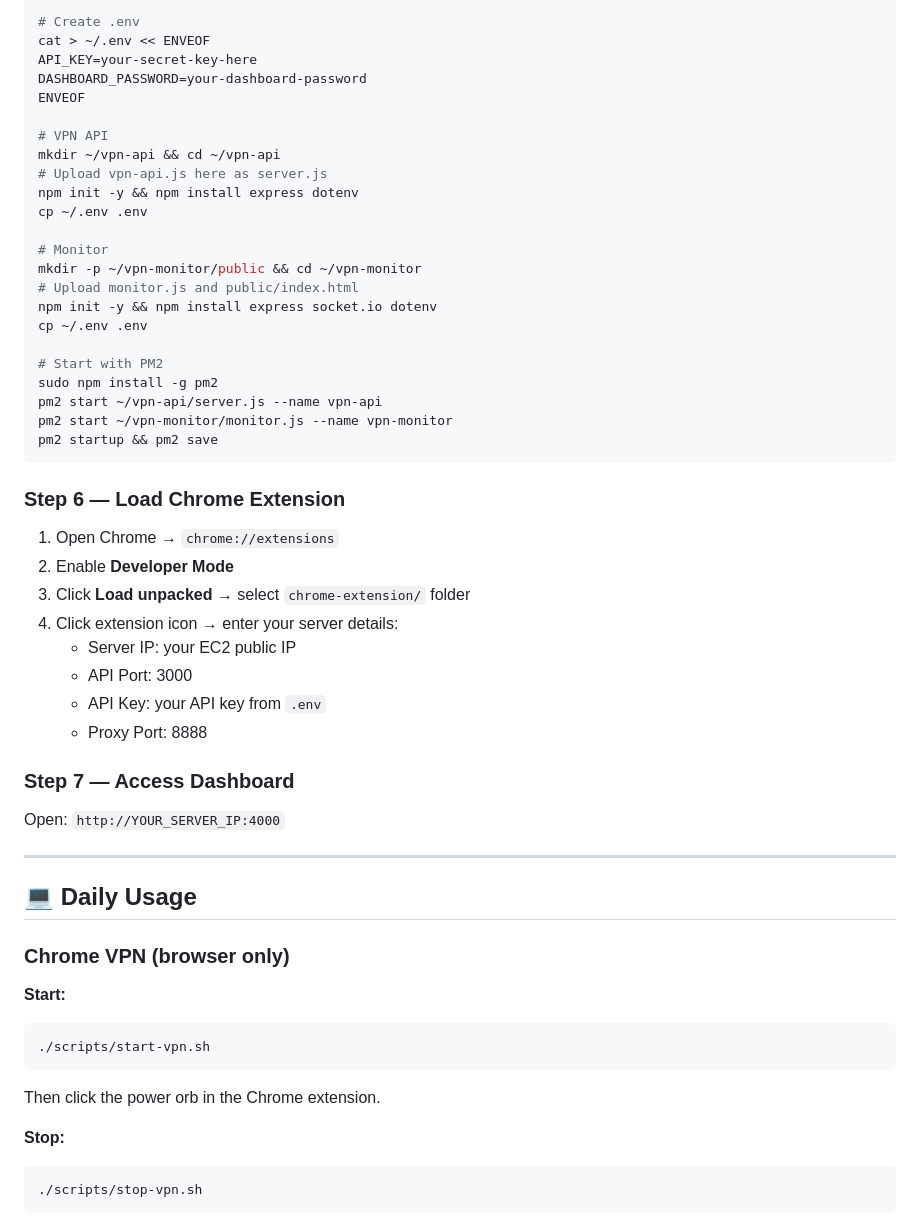
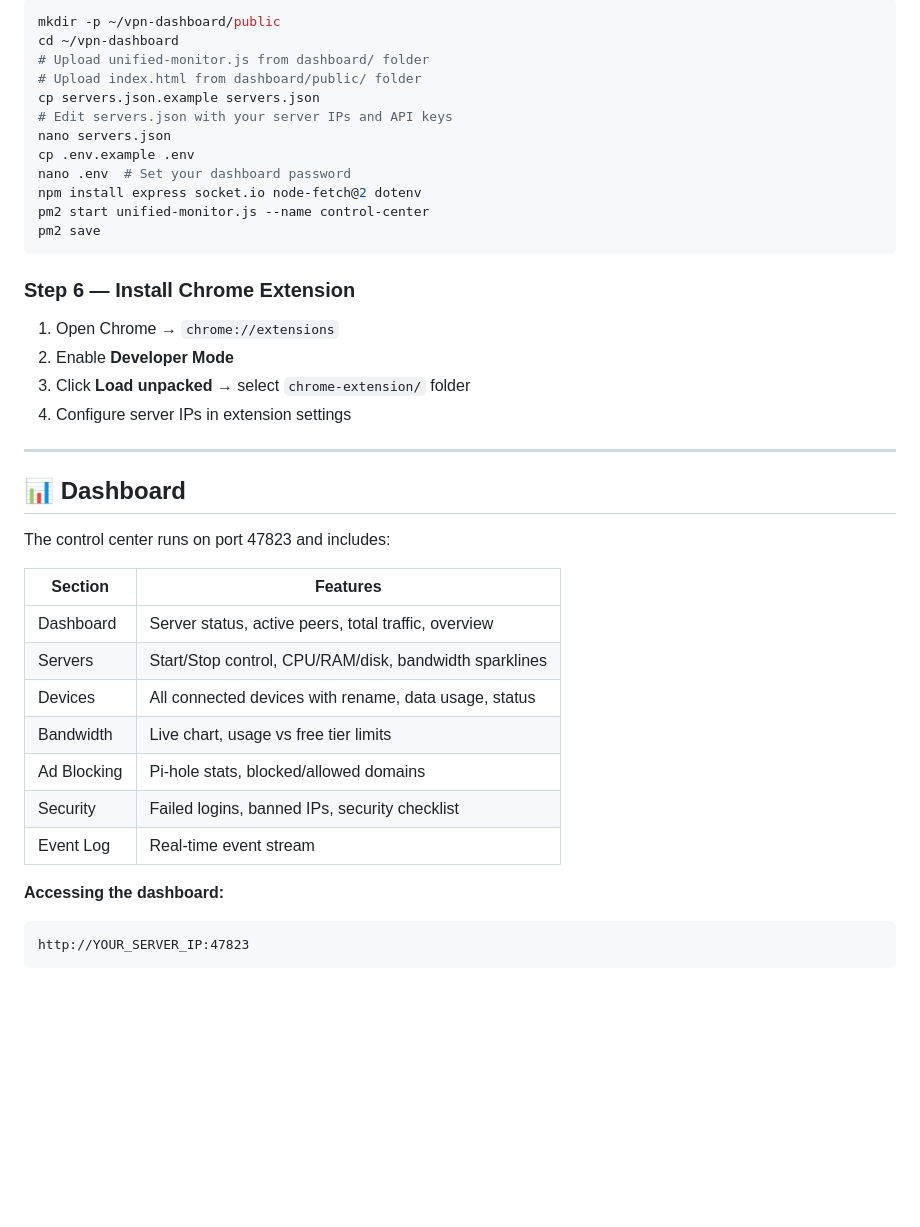
Before and after one commit to dignesh1207/selfhosted-vpn, a Markdown page: README.md, the part around one of its changes. Drawn GitHub-style; blank space fills up the shorter version.

````diff
--- a/README.md
+++ b/README.md
@@ -139,59 +90,44 @@ sudo systemctl enable danted
 
 ```bash
-# Create .env
-cat > ~/.env << ENVEOF
-API_KEY=your-secret-key-here
-DASHBOARD_PASSWORD=your-dashboard-password
-ENVEOF
-
-# VPN API
-mkdir ~/vpn-api && cd ~/vpn-api
-# Upload vpn-api.js here as server.js
-npm init -y && npm install express dotenv
-cp ~/.env .env
-
-# Monitor
-mkdir -p ~/vpn-monitor/public && cd ~/vpn-monitor
-# Upload monitor.js and public/index.html
-npm init -y && npm install express socket.io dotenv
-cp ~/.env .env
-
-# Start with PM2
-sudo npm install -g pm2
-pm2 start ~/vpn-api/server.js --name vpn-api
-pm2 start ~/vpn-monitor/monitor.js --name vpn-monitor
-pm2 startup && pm2 save
+mkdir -p ~/vpn-dashboard/public
+cd ~/vpn-dashboard
+# Upload unified-monitor.js from dashboard/ folder
+# Upload index.html from dashboard/public/ folder
+cp servers.json.example servers.json
+# Edit servers.json with your server IPs and API keys
+nano servers.json
+cp .env.example .env
+nano .env  # Set your dashboard password
+npm install express socket.io node-fetch@2 dotenv
+pm2 start unified-monitor.js --name control-center
+pm2 save
 ```
 
-### Step 6 — Load Chrome Extension
+### Step 6 — Install Chrome Extension
 
 1. Open Chrome → `chrome://extensions`
 2. Enable **Developer Mode**
 3. Click **Load unpacked** → select `chrome-extension/` folder
-4. Click extension icon → enter your server details:
-   - Server IP: your EC2 public IP
-   - API Port: 3000
-   - API Key: your API key from `.env`
-   - Proxy Port: 8888
-
-### Step 7 — Access Dashboard
-
-Open: `http://YOUR_SERVER_IP:4000`
+4. Configure server IPs in extension settings
 
 ---
 
-## 💻 Daily Usage
+## 📊 Dashboard
 
-### Chrome VPN (browser only)
+The control center runs on port 47823 and includes:
 
-**Start:**
-```bash
-./scripts/start-vpn.sh
+| Section | Features |
+|---|---|
+| Dashboard | Server status, active peers, total traffic, overview |
+| Servers | Start/Stop control, CPU/RAM/disk, bandwidth sparklines |
+| Devices | All connected devices with rename, data usage, status |
+| Bandwidth | Live chart, usage vs free tier limits |
+| Ad Blocking | Pi-hole stats, blocked/allowed domains |
+| Security | Failed logins, banned IPs, security checklist |
+| Event Log | Real-time event stream |
+
+**Accessing the dashboard:**
 ```
-Then click the power orb in the Chrome extension.
-
-**Stop:**
-```bash
-./scripts/stop-vpn.sh
+http://YOUR_SERVER_IP:47823
 ```
 
````
Also changed, not shown: other parts of README.md (+171 -175 lines).
